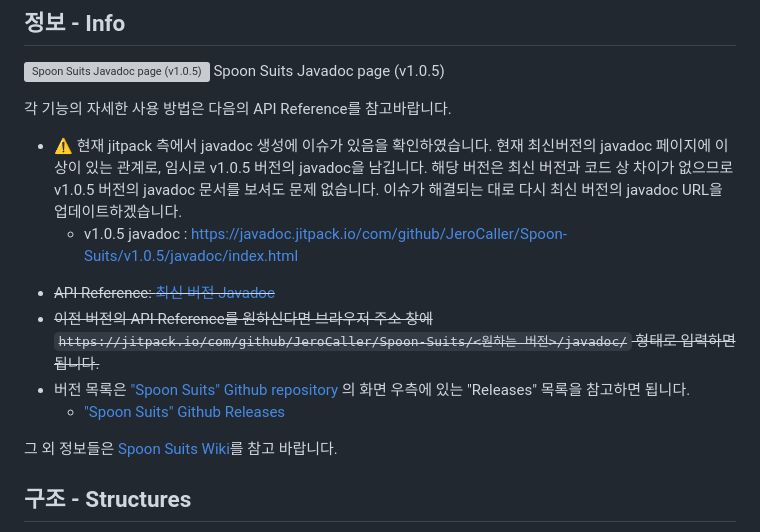
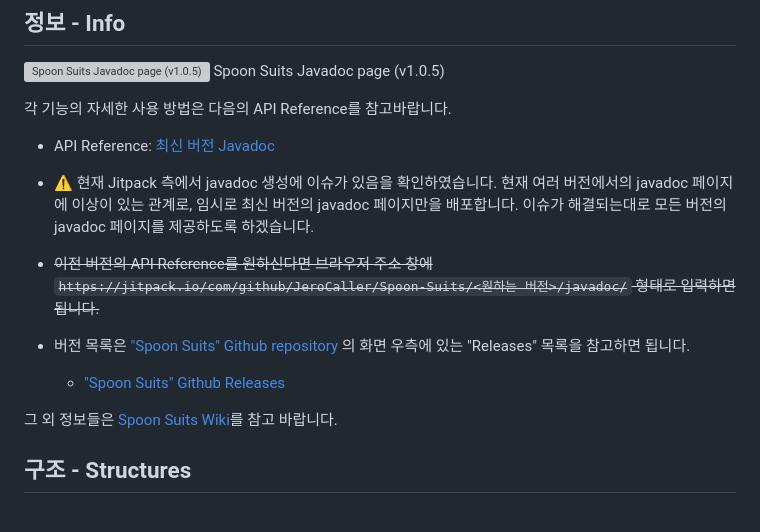
Before and after one commit to JeroCaller/Spoon-Suits, a Markdown page: README.md, the part around the change. Rendered like a GitHub page; grey boxes are pictures that could not be loaded.

Commit message:
chore: javadoc 페이지 온라인 배포 방식 변경에 따른 readme 정보 업데이트.
Resolves: #67
See also: #65

```diff
--- a/README.md
+++ b/README.md
@@ -73,12 +73,14 @@ dependencies {
 Spoon Suits Javadoc page (v1.0.5)
 
 각 기능의 자세한 사용 방법은 다음의 API Reference를 참고바랍니다.
-- ⚠️ 현재 jitpack 측에서 javadoc 생성에 이슈가 있음을 확인하였습니다. 현재 최신버전의 javadoc 페이지에 이상이 있는 관계로, 임시로 v1.0.5 버전의 javadoc을 남깁니다. 해당 버전은 최신 버전과 코드 상 차이가 없으므로 v1.0.5 버전의 javadoc 문서를 보셔도 문제 없습니다. 이슈가 해결되는 대로 다시 최신 버전의 javadoc URL을 업데이트하겠습니다.
-  - v1.0.5 javadoc : [https://javadoc.jitpack.io/com/github/JeroCaller/Spoon-Suits/v1.0.5/javadoc/index.html](https://javadoc.jitpack.io/com/github/JeroCaller/Spoon-Suits/v1.0.5/javadoc/index.html)
-* ~~API Reference: [최신 버전 Javadoc](https://jitpack.io/com/github/JeroCaller/Spoon-Suits/latest/javadoc/)~~
-* ~~이전 버전의 API Reference를 원하신다면 브라우저 주소 창에 `https://jitpack.io/com/github/JeroCaller/Spoon-Suits/<원하는 버전>/javadoc/` 형태로 입력하면 됩니다.~~
-* 버전 목록은 ["Spoon Suits" Github repository](https://github.com/JeroCaller/Spoon-Suits) 의 화면 우측에 있는 "Releases" 목록을 참고하면 됩니다.
-  * ["Spoon Suits" Github Releases](https://github.com/JeroCaller/Spoon-Suits/releases)
+
+- API Reference: [최신 버전 Javadoc](https://jerocaller.github.io/Spoon-Suits/)
+
+- ⚠️ 현재 Jitpack 측에서 javadoc 생성에 이슈가 있음을 확인하였습니다. 현재 여러 버전에서의 javadoc 페이지에 이상이 있는 관계로, 임시로 최신 버전의 javadoc 페이지만을 배포합니다. 이슈가 해결되는대로 모든 버전의 javadoc 페이지를 제공하도록 하겠습니다.
+
+- ~~이전 버전의 API Reference를 원하신다면 브라우저 주소 창에 `https://jitpack.io/com/github/JeroCaller/Spoon-Suits/<원하는 버전>/javadoc/` 형태로 입력하면 됩니다.~~
+- 버전 목록은 ["Spoon Suits" Github repository](https://github.com/JeroCaller/Spoon-Suits) 의 화면 우측에 있는 "Releases" 목록을 참고하면 됩니다.
+  - ["Spoon Suits" Github Releases](https://github.com/JeroCaller/Spoon-Suits/releases)
 
 그 외 정보들은 [Spoon Suits Wiki](https://github.com/JeroCaller/Spoon-Suits/wiki)를 참고 바랍니다.
 
```
